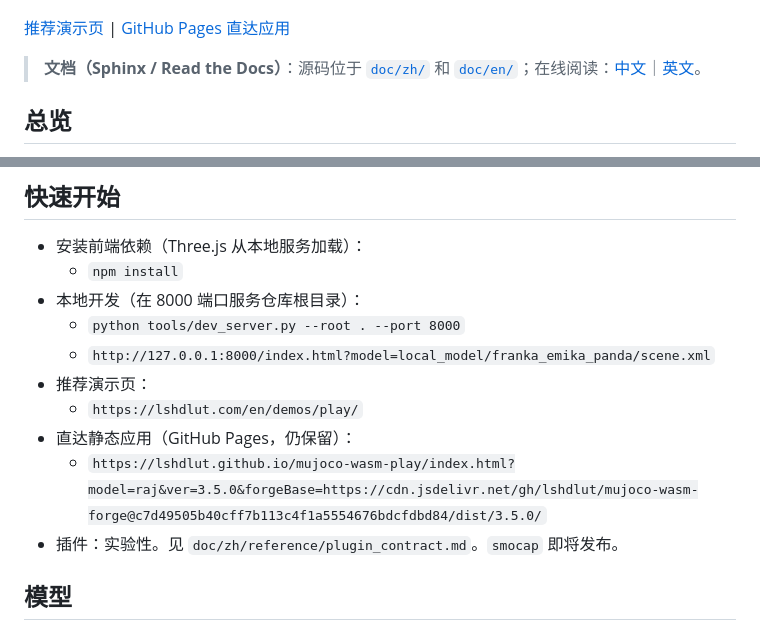
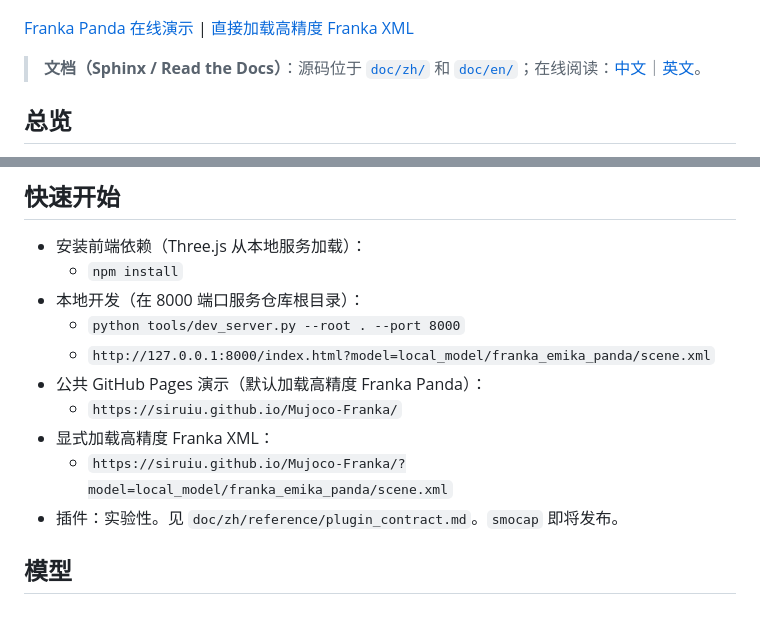
Before and after one commit to Siruiu/Mujoco-Franka, a Markdown page: README.zh-CN.md, 2 parts joined by grey strips. Rendered like a GitHub page.

Commit message:
Point README demos to Franka GitHub Pages

```diff
--- a/README.zh-CN.md
+++ b/README.zh-CN.md
@@ -4,7 +4,7 @@
 
 ![mujoco-wasm-play](assets/mujoco-wasm-play-cards.png)
 
-[推荐演示页](https://lshdlut.com/en/demos/play/) | [GitHub Pages 直达应用](https://lshdlut.github.io/mujoco-wasm-play/index.html?model=raj&ver=3.5.0&forgeBase=https://cdn.jsdelivr.net/gh/lshdlut/mujoco-wasm-forge@c7d49505b40cff7b113c4f1a5554676bdcfdbd84/dist/3.5.0/)
+[Franka Panda 在线演示](https://siruiu.github.io/Mujoco-Franka/) | [直接加载高精度 Franka XML](https://siruiu.github.io/Mujoco-Franka/?model=local_model/franka_emika_panda/scene.xml)
 
 > **文档（Sphinx / Read the Docs）**：源码位于 [`doc/zh/`](doc/zh/) 和 [`doc/en/`](doc/en/)；在线阅读：[中文](https://mujoco-wasm-play.readthedocs.io/zh-cn/latest/)｜[英文](https://mujoco-wasm-play.readthedocs.io/en/latest/)。
 
@@ -37,10 +37,10 @@
 - 本地开发（在 8000 端口服务仓库根目录）：
   - `python tools/dev_server.py --root . --port 8000`
   - `http://127.0.0.1:8000/index.html?model=local_model/franka_emika_panda/scene.xml`
-- 推荐演示页：
-  - `https://lshdlut.com/en/demos/play/`
-- 直达静态应用（GitHub Pages，仍保留）：
-  - `https://lshdlut.github.io/mujoco-wasm-play/index.html?model=raj&ver=3.5.0&forgeBase=https://cdn.jsdelivr.net/gh/lshdlut/mujoco-wasm-forge@c7d49505b40cff7b113c4f1a5554676bdcfdbd84/dist/3.5.0/`
+- 公共 GitHub Pages 演示（默认加载高精度 Franka Panda）：
+  - `https://siruiu.github.io/Mujoco-Franka/`
+- 显式加载高精度 Franka XML：
+  - `https://siruiu.github.io/Mujoco-Franka/?model=local_model/franka_emika_panda/scene.xml`
 - 插件：实验性。见 `doc/zh/reference/plugin_contract.md`。`smocap` 即将发布。
 
 ## 模型
```
Also changed, not shown: README.md (+5 -5 lines).
